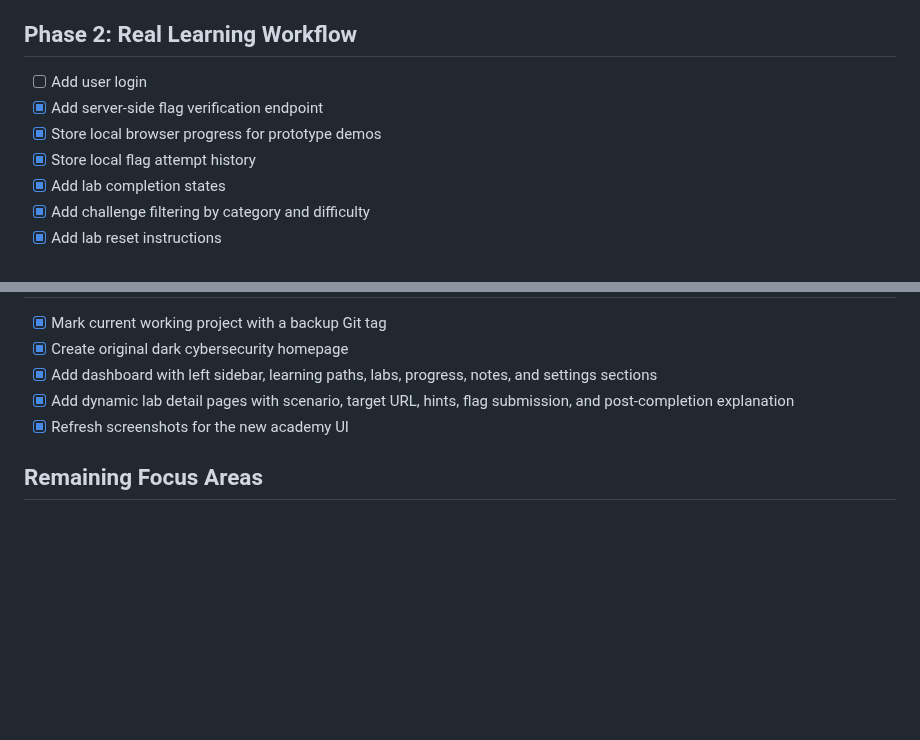
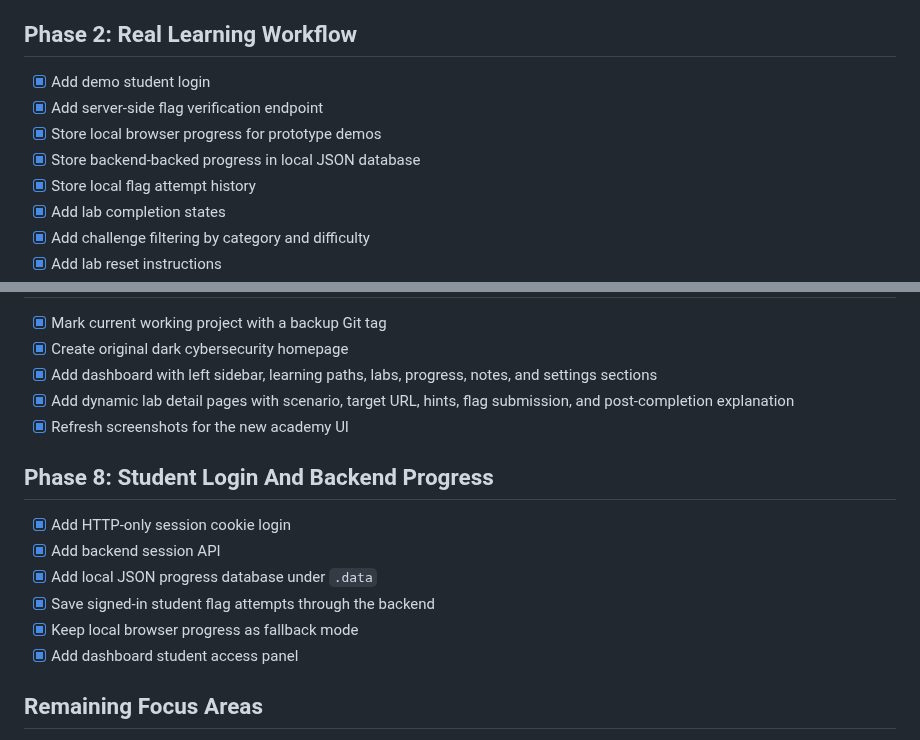
Before and after one commit to Pavanxploit/vulnmentor, a Markdown page: ROADMAP.md, 2 parts joined by grey strips. Rendered like a GitHub page; blank space fills up the shorter version.

```diff
--- a/ROADMAP.md
+++ b/ROADMAP.md
@@ -19,9 +19,10 @@ Status: complete
 
 ## Phase 2: Real Learning Workflow
 
-- [ ] Add user login
+- [x] Add demo student login
 - [x] Add server-side flag verification endpoint
 - [x] Store local browser progress for prototype demos
+- [x] Store backend-backed progress in local JSON database
 - [x] Store local flag attempt history
 - [x] Add lab completion states
 - [x] Add challenge filtering by category and difficulty
@@ -75,6 +76,15 @@ Status: complete
 - [x] Add dynamic lab detail pages with scenario, target URL, hints, flag submission, and post-completion explanation
 - [x] Refresh screenshots for the new academy UI
 
+## Phase 8: Student Login And Backend Progress
+
+- [x] Add HTTP-only session cookie login
+- [x] Add backend session API
+- [x] Add local JSON progress database under `.data`
+- [x] Save signed-in student flag attempts through the backend
+- [x] Keep local browser progress as fallback mode
+- [x] Add dashboard student access panel
+
 ## Remaining Focus Areas
 
 - Backend login and database-backed student progress
```
Also changed, not shown: README.md (+10 -0 lines), docs/SCREENSHOTS.md (+1 -1 lines), public/vulnmentor-dashboard-preview.png, screenshots/02-report-dashboard.png, screenshots/03-sqli-lab.png, screenshots/04-stored-xss-lab.png, 11 other files.
